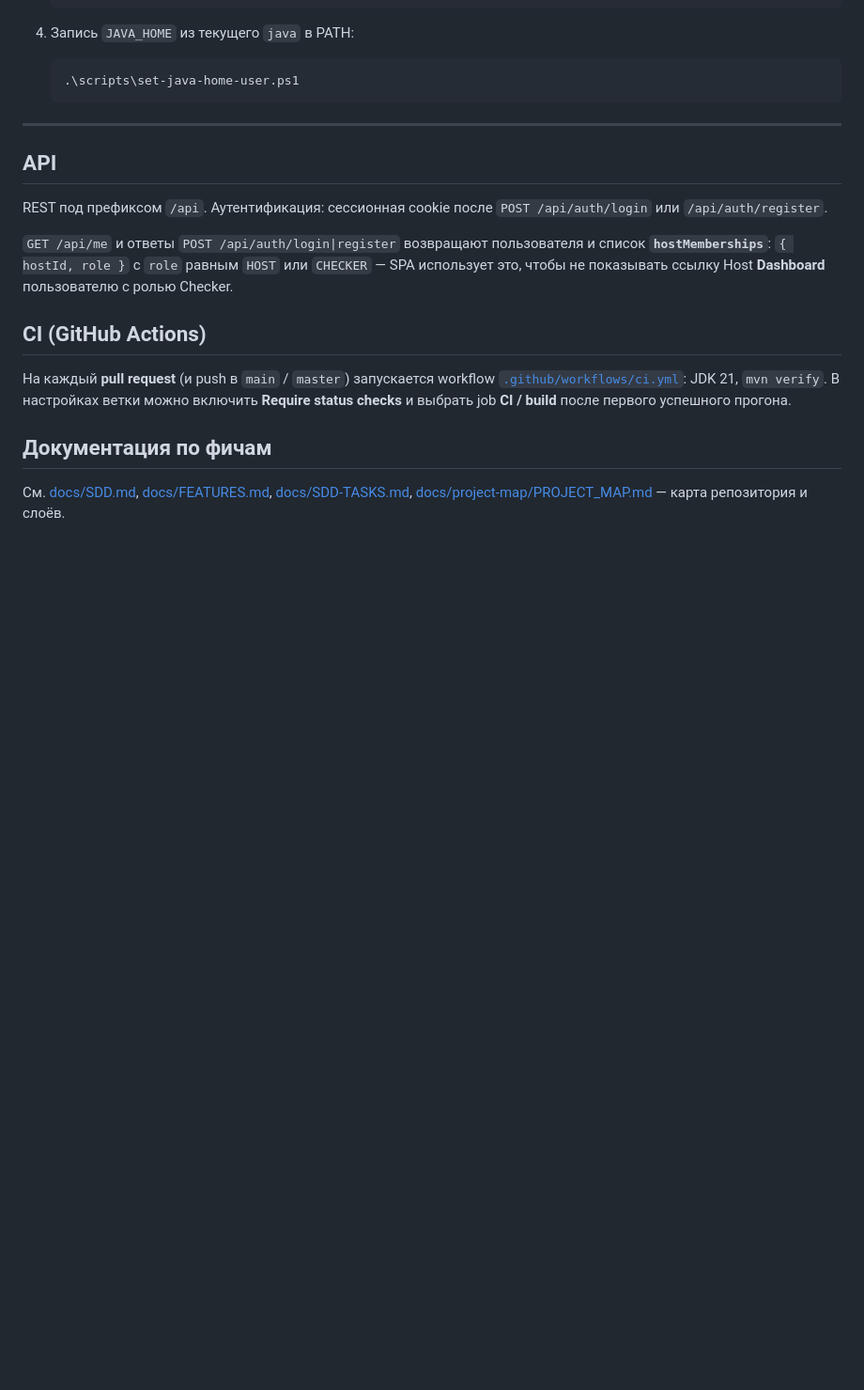
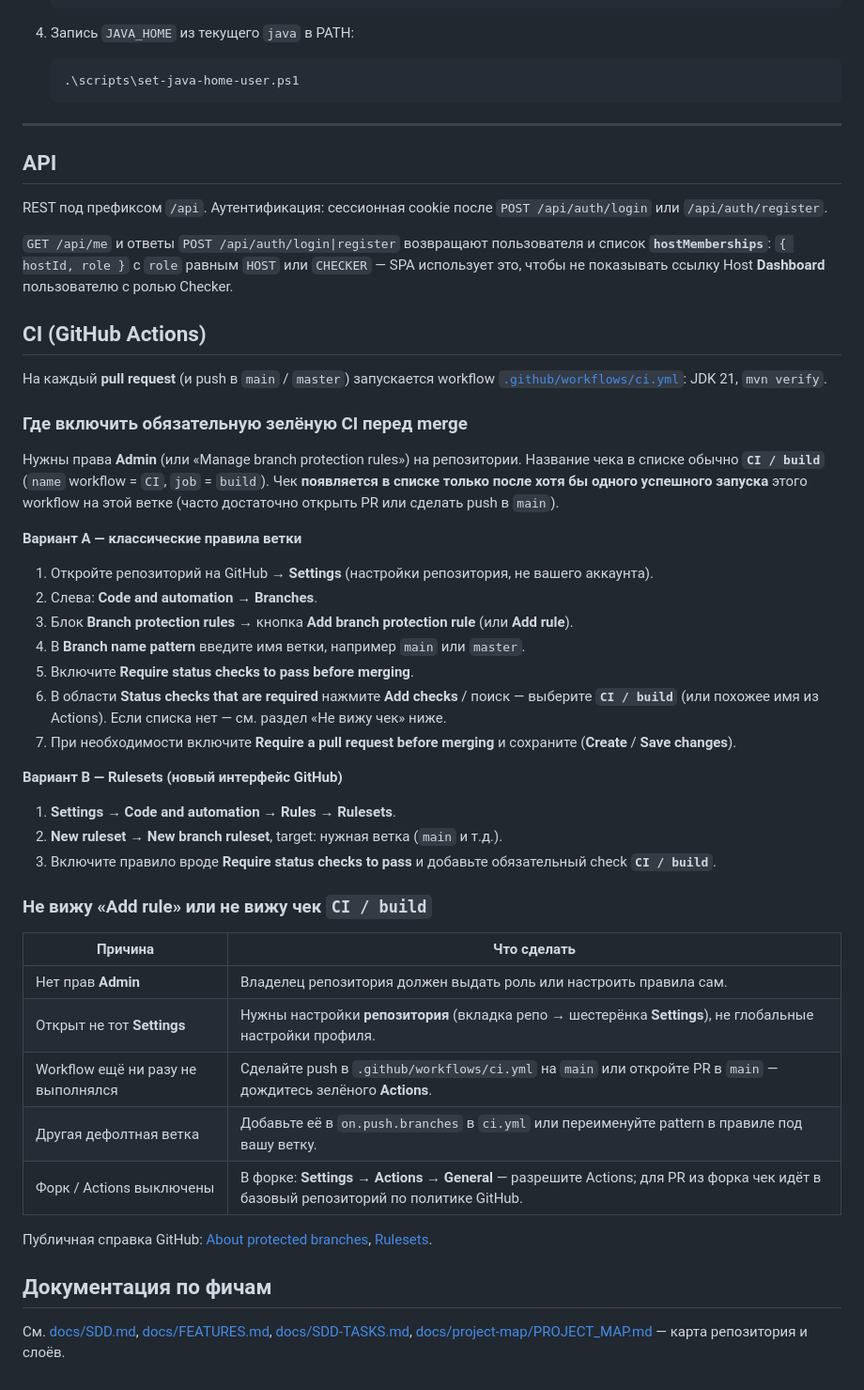
Before and after one commit to Vasil-ai/ai_challenge_two, a Markdown page: task-2/README.md, the part around the change. Shown at 94% size. Drawn GitHub-style; blank space fills up the shorter version.

Commit message:
Task 2 check auto code review

```diff
--- a/task-2/README.md
+++ b/task-2/README.md
@@ -225,7 +225,39 @@ REST под префиксом `/api`. Аутентификация: сесси
 
 ## CI (GitHub Actions)
 
-На каждый **pull request** (и push в `main` / `master`) запускается workflow [`.github/workflows/ci.yml`](.github/workflows/ci.yml): JDK 21, `mvn verify`. В настройках ветки можно включить **Require status checks** и выбрать job **CI / build** после первого успешного прогона.
+На каждый **pull request** (и push в `main` / `master`) запускается workflow [`.github/workflows/ci.yml`](.github/workflows/ci.yml): JDK 21, `mvn verify`.
+
+### Где включить обязательную зелёную CI перед merge
+
+Нужны права **Admin** (или «Manage branch protection rules») на репозитории. Название чека в списке обычно **`CI / build`** (`name` workflow = `CI`, `job` = `build`). Чек **появляется в списке только после хотя бы одного успешного запуска** этого workflow на этой ветке (часто достаточно открыть PR или сделать push в `main`).
+
+**Вариант A — классические правила ветки**
+
+1. Откройте репозиторий на GitHub → **Settings** (настройки репозитория, не вашего аккаунта).
+2. Слева: **Code and automation** → **Branches**.
+3. Блок **Branch protection rules** → кнопка **Add branch protection rule** (или **Add rule**).
+4. В **Branch name pattern** введите имя ветки, например `main` или `master`.
+5. Включите **Require status checks to pass before merging**.
+6. В области **Status checks that are required** нажмите **Add checks** / поиск — выберите **`CI / build`** (или похожее имя из Actions). Если списка нет — см. раздел «Не вижу чек» ниже.
+7. При необходимости включите **Require a pull request before merging** и сохраните (**Create** / **Save changes**).
+
+**Вариант B — Rulesets (новый интерфейс GitHub)**
+
+1. **Settings** → **Code and automation** → **Rules** → **Rulesets**.
+2. **New ruleset** → **New branch ruleset**, target: нужная ветка (`main` и т.д.).
+3. Включите правило вроде **Require status checks to pass** и добавьте обязательный check **`CI / build`**.
+
+### Не вижу «Add rule» или не вижу чек `CI / build`
+
+| Причина | Что сделать |
+|--------|-------------|
+| Нет прав **Admin** | Владелец репозитория должен выдать роль или настроить правила сам. |
+| Открыт не тот **Settings** | Нужны настройки **репозитория** (вкладка репо → шестерёнка **Settings**), не глобальные настройки профиля. |
+| Workflow ещё ни разу не выполнялся | Сделайте push в `.github/workflows/ci.yml` на `main` или откройте PR в `main` — дождитесь зелёного **Actions**. |
+| Другая дефолтная ветка | Добавьте её в `on.push.branches` в `ci.yml` или переименуйте pattern в правиле под вашу ветку. |
+| Форк / Actions выключены | В форке: **Settings** → **Actions** → **General** — разрешите Actions; для PR из форка чек идёт в базовый репозиторий по политике GitHub. |
+
+Публичная справка GitHub: [About protected branches](https://docs.github.com/en/repositories/configuring-branches-and-merges-in-your-repository/managing-protected-branches/about-protected-branches), [Rulesets](https://docs.github.com/en/repositories/configuring-branches-and-merges-in-your-repository/managing-rulesets/about-rulesets).
 
 ## Документация по фичам
 
```
